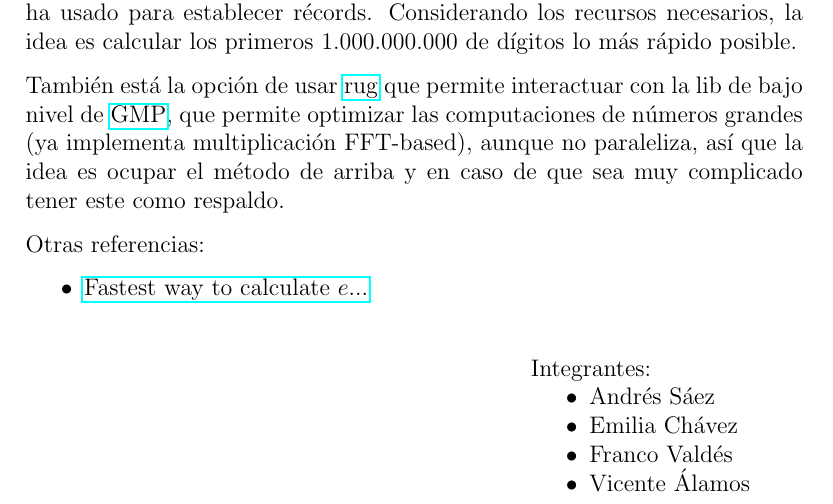
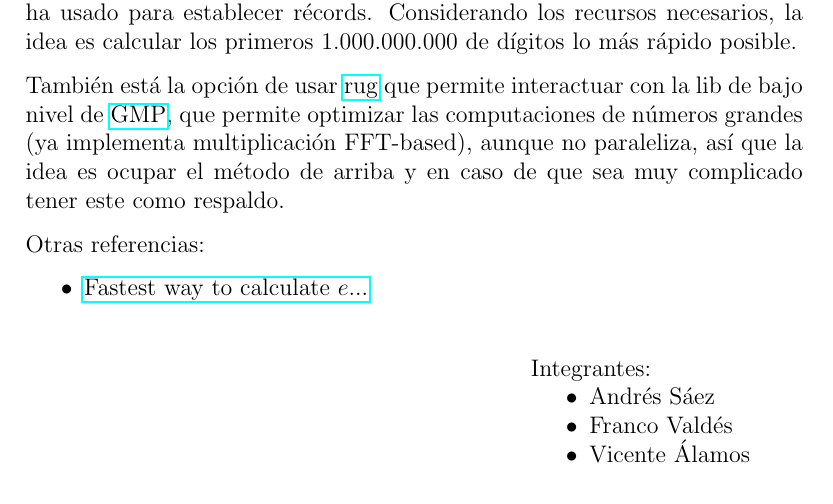
Before and after one commit to lekfinha/proyecto_rust, a LaTeX document (main.tex): part of the page, cut so that both start at the same text. Compiled offline with pdfLaTeX.

Commit message:
eliminada emilia xD

```diff
--- a/main.tex
+++ b/main.tex
@@ -26,7 +26,6 @@ Otras referencias:
 Integrantes:
 \begin{itemize}
     \item Andrés Sáez
-    \item Emilia Chávez
     \item Franco Valdés
     \item Vicente Álamos
 \end{itemize}
```
